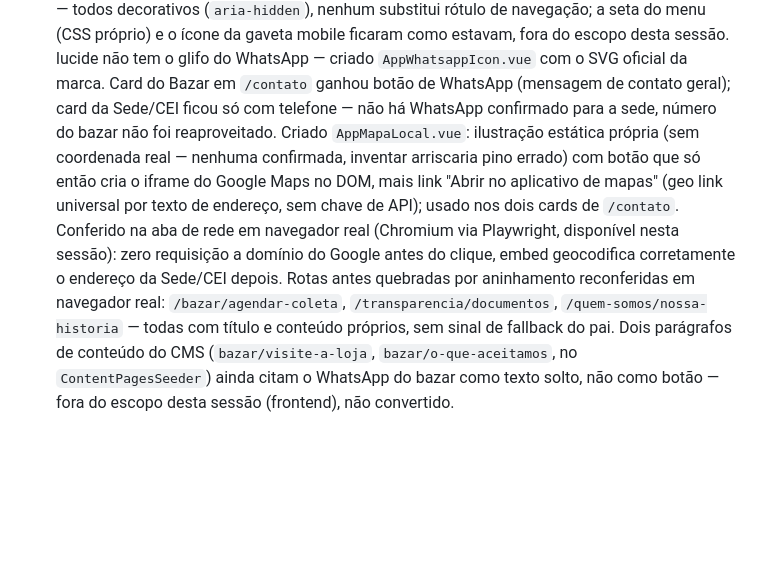
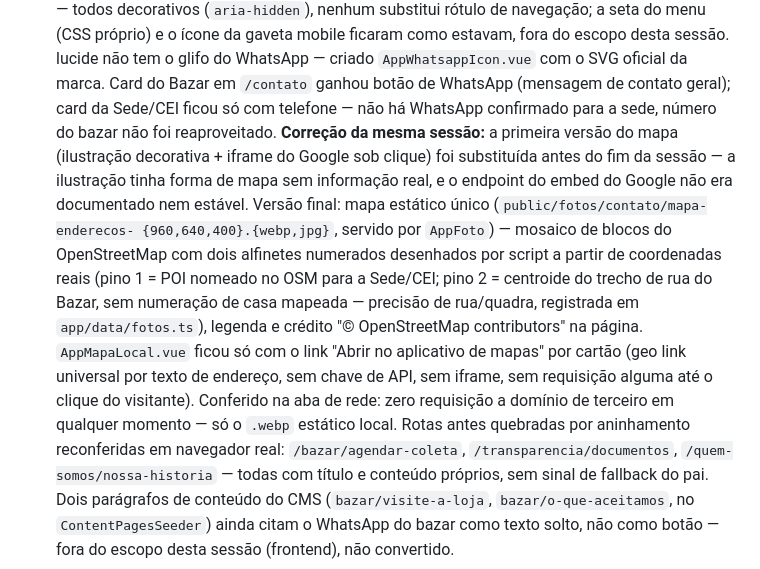
Before and after one commit to tghelere/lafl, a Markdown page: docs/roadmap.md, the part around the change. Rendered like a GitHub page; blank space fills up the shorter version.

Commit message:
docs: corrige roadmap sobre a versão final do mapa em /contato
O registro da sessão 8 ainda descrevia a primeira versão do mapa
(ilustração + iframe sob clique), substituída pela versão com mapa
estático real do OpenStreetMap antes do fim da sessão. Atualiza o texto
para não deixar documentação descrevendo código que não existe mais.

Co-Authored-By: Claude Sonnet 5 <noreply@anthropic.com>

```diff
--- a/docs/roadmap.md
+++ b/docs/roadmap.md
@@ -115,14 +115,20 @@
       estavam, fora do escopo desta sessão. lucide não tem o glifo do WhatsApp — criado
       `AppWhatsappIcon.vue` com o SVG oficial da marca. Card do Bazar em `/contato` ganhou
       botão de WhatsApp (mensagem de contato geral); card da Sede/CEI ficou só com telefone —
-      não há WhatsApp confirmado para a sede, número do bazar não foi reaproveitado. Criado
-      `AppMapaLocal.vue`: ilustração estática própria (sem coordenada real — nenhuma
-      confirmada, inventar arriscaria pino errado) com botão que só então cria o iframe do
-      Google Maps no DOM, mais link "Abrir no aplicativo de mapas" (geo link universal por
-      texto de endereço, sem chave de API); usado nos dois cards de `/contato`. Conferido na
-      aba de rede em navegador real (Chromium via Playwright, disponível nesta sessão): zero
-      requisição a domínio do Google antes do clique, embed geocodifica corretamente o
-      endereço da Sede/CEI depois. Rotas antes quebradas por aninhamento reconferidas em
+      não há WhatsApp confirmado para a sede, número do bazar não foi reaproveitado.
+      **Correção da mesma sessão:** a primeira versão do mapa (ilustração decorativa + iframe
+      do Google sob clique) foi substituída antes do fim da sessão — a ilustração tinha forma
+      de mapa sem informação real, e o endpoint do embed do Google não era documentado nem
+      estável. Versão final: mapa estático único (`public/fotos/contato/mapa-enderecos-
+      {960,640,400}.{webp,jpg}`, servido por `AppFoto`) — mosaico de blocos do OpenStreetMap
+      com dois alfinetes numerados desenhados por script a partir de coordenadas reais (pino 1
+      = POI nomeado no OSM para a Sede/CEI; pino 2 = centroide do trecho de rua do Bazar, sem
+      numeração de casa mapeada — precisão de rua/quadra, registrada em `app/data/fotos.ts`),
+      legenda e crédito "© OpenStreetMap contributors" na página. `AppMapaLocal.vue` ficou só
+      com o link "Abrir no aplicativo de mapas" por cartão (geo link universal por texto de
+      endereço, sem chave de API, sem iframe, sem requisição alguma até o clique do
+      visitante). Conferido na aba de rede: zero requisição a domínio de terceiro em qualquer
+      momento — só o `.webp` estático local. Rotas antes quebradas por aninhamento reconferidas em
       navegador real: `/bazar/agendar-coleta`, `/transparencia/documentos`,
       `/quem-somos/nossa-historia` — todas com título e conteúdo próprios, sem sinal de
       fallback do pai. Dois parágrafos de conteúdo do CMS (`bazar/visite-a-loja`,
```
